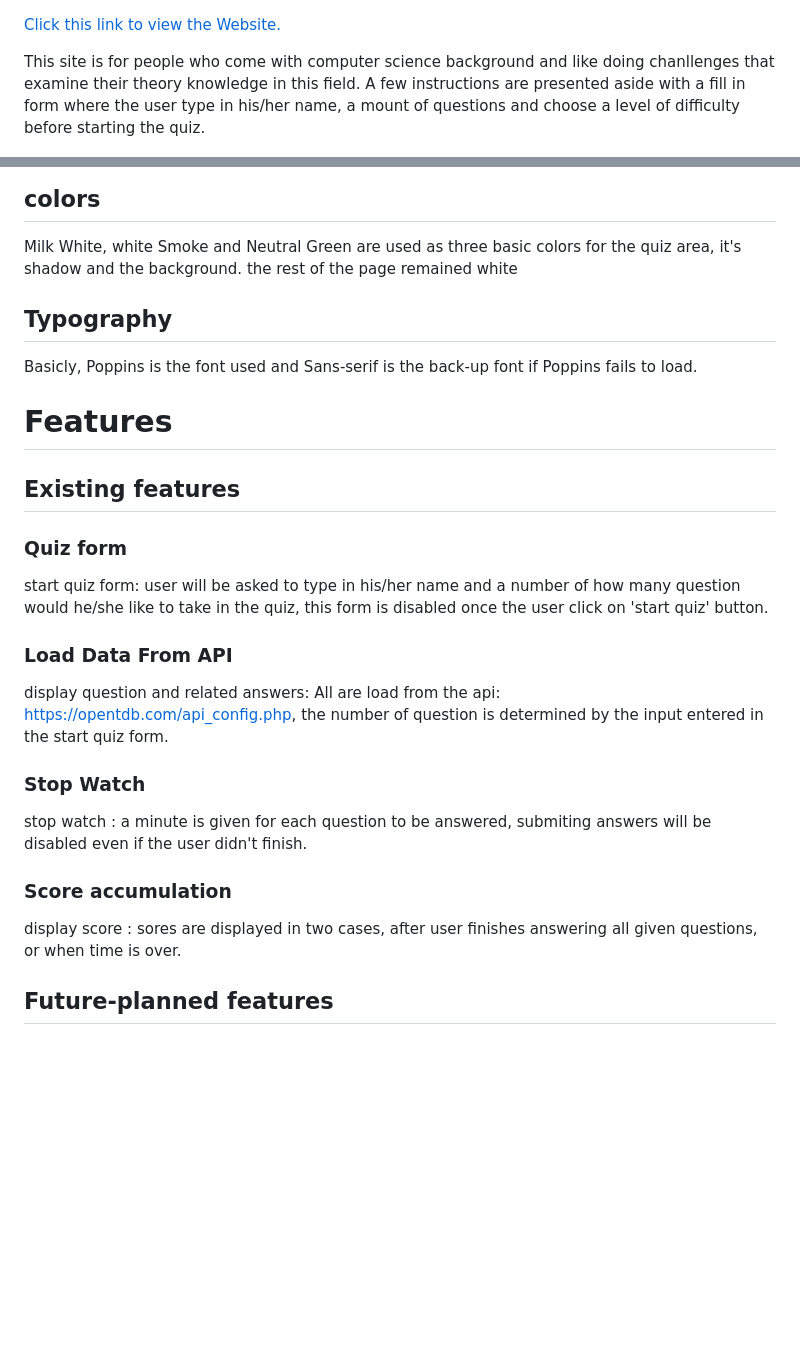
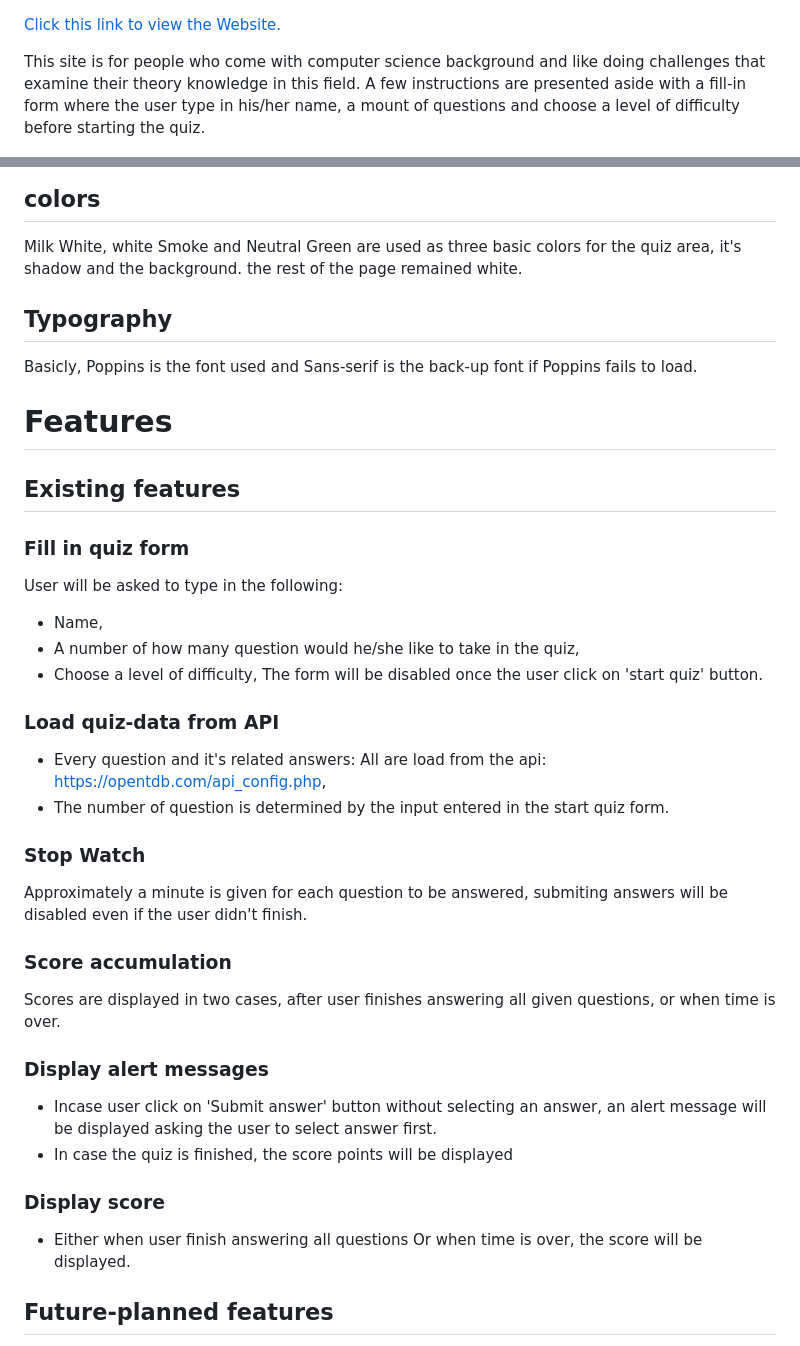
Before and after one commit to Nazek-Altayeb/Computer-Science-Quiz, a Markdown page: README.md, 2 parts joined by grey strips. GitHub-like rendering; blank space fills up the shorter version.

Commit message:
extend the read me file

```diff
--- a/README.md
+++ b/README.md
@@ -1,7 +1,7 @@
 [Click this link to view the Website.](https://nazek-altayeb.github.io/Computer-Science-Quiz/)
 
-This site is for people who come with computer science background and like doing chanllenges that examine their theory knowledge in this field.
-A few instructions are presented aside with a fill in form where the user type in his/her name, a mount of questions and choose a level of difficulty before starting the quiz.
+This site is for people who come with computer science background and like doing challenges that examine their theory knowledge in this field.
+A few instructions are presented aside with a fill-in form where the user type in his/her name, a mount of questions and choose a level of difficulty before starting the quiz.
 
 ![main-page](./assets/images/quiz-project-picture.png)
 
@@ -30,7 +30,7 @@ A few instructions are presented aside with a fill in form where the user type i
 
 ## colors
 Milk White, white Smoke and Neutral Green are used as three basic colors for the quiz area, it's shadow and the background.
-the rest of the page remained white
+the rest of the page remained white.
 
 ## Typography
 Basicly, Poppins is the font used and Sans-serif is the back-up font if Poppins fails to load.
@@ -38,17 +38,29 @@ Basicly, Poppins is the font used and Sans-serif is the back-up font if Poppins
 # Features
 ## Existing features
 
-### Quiz form
-start quiz form: user will be asked to type in his/her name and a number of how many question would he/she like to take in the quiz, this form is disabled once the user click on 'start quiz' button.
+### Fill in quiz form
+User will be asked to type in the following:
+- Name,
+- A number of how many question would he/she like to take in the quiz,
+- Choose a level of difficulty,
+ The form will be disabled once the user click on 'start quiz' button.
 
-### Load Data From API
-display question and related answers: All are load from the api: https://opentdb.com/api_config.php, the number of question is determined by the input entered in the start quiz form.
+### Load quiz-data from API
+- Every question and it's related answers: All are load from the api: https://opentdb.com/api_config.php,
+- The number of question is determined by the input entered in the start quiz form.
 
 ### Stop Watch
-stop watch : a minute is given for each question to be answered, submiting answers will be disabled even if the user didn't finish.
+Approximately a minute is given for each question to be answered, submiting answers will be disabled even if the user didn't finish.
 
 ### Score accumulation
-display score : sores are displayed in two cases, after user finishes answering all given questions, or when time is over.
+Scores are displayed in two cases, after user finishes answering all given questions, or when time is over.
+
+### Display alert messages
+- Incase user click on 'Submit answer' button without selecting an answer, an alert message will be displayed asking the user to select answer first.
+- In case the quiz is finished, the score points will be displayed
+
+### Display score
+- Either when user finish answering all questions Or when time is over, the score will be displayed.
 
 ## Future-planned features
 * Display the highst score for the same level of difficulty.
```
Also changed, not shown: other parts of README.md (+18 -1 lines).
